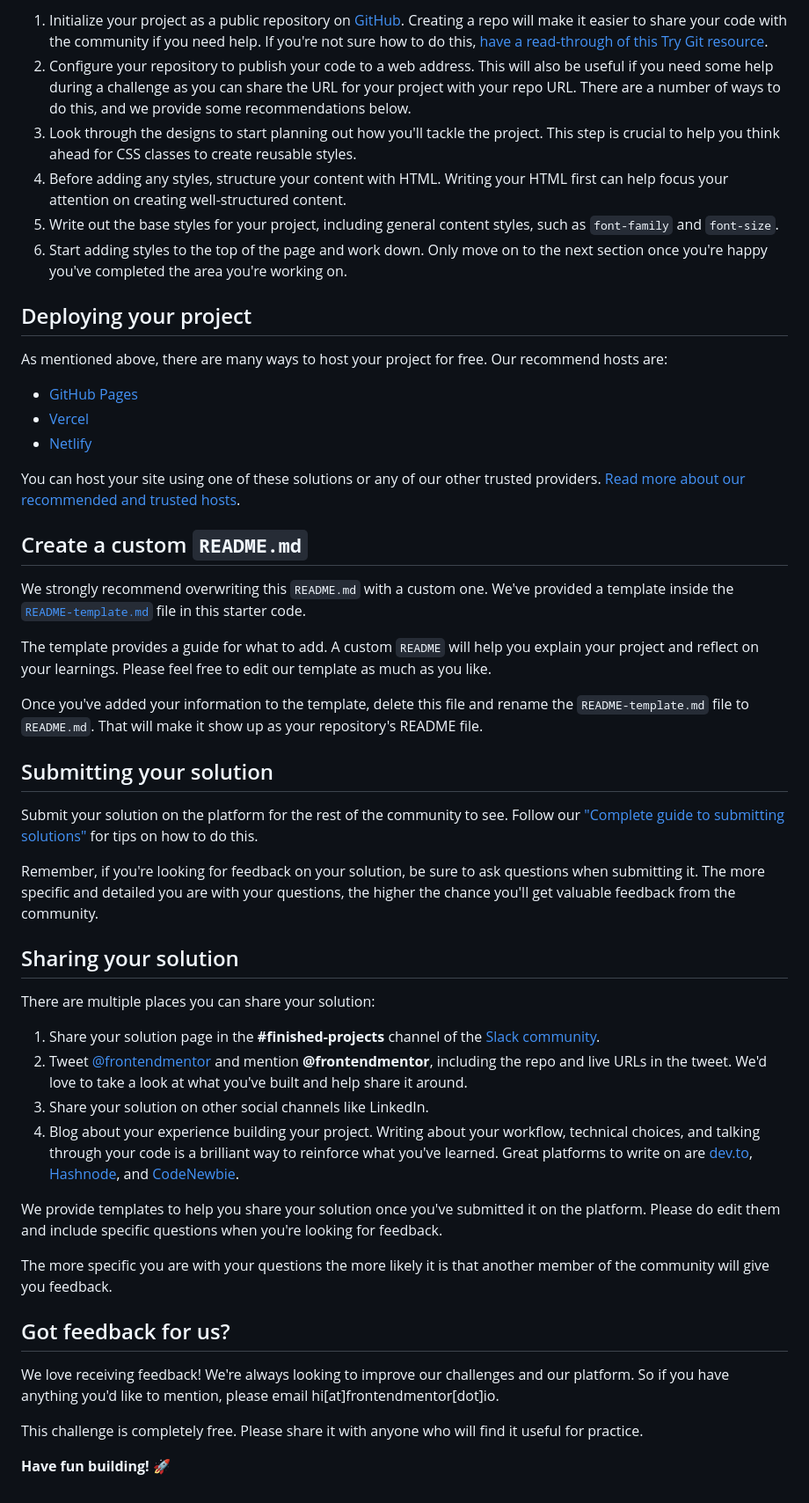
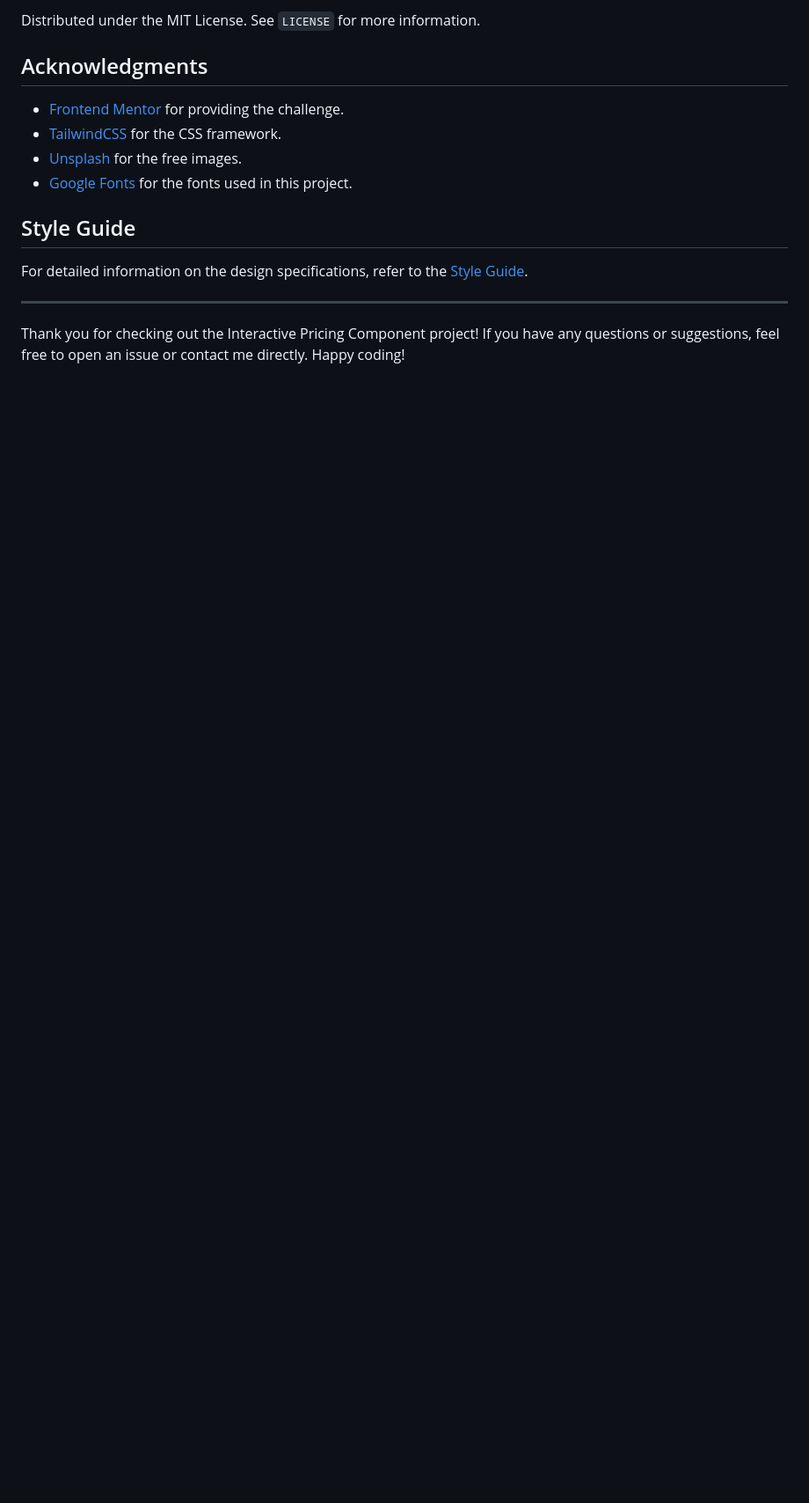
Before and after one commit to WinnFreeza27/frontendmentor-pricingcomponent, a Markdown page: README.md, the part around one of its changes. Shown at 88% size. Drawn GitHub-style; blank space fills up the shorter version.

```diff
--- a/README.md
+++ b/README.md
@@ -54,52 +75,17 @@ Feel free to use any workflow that you feel comfortable with. Below is a suggest
 
-1. Initialize your project as a public repository on [GitHub](https://github.com/). Creating a repo will make it easier to share your code with the community if you need help. If you're not sure how to do this, [have a read-through of this Try Git resource](https://try.github.io/).
-2. Configure your repository to publish your code to a web address. This will also be useful if you need some help during a challenge as you can share the URL for your project with your repo URL. There are a number of ways to do this, and we provide some recommendations below.
-3. Look through the designs to start planning out how you'll tackle the project. This step is crucial to help you think ahead for CSS classes to create reusable styles.
-4. Before adding any styles, structure your content with HTML. Writing your HTML first can help focus your attention on creating well-structured content.
-5. Write out the base styles for your project, including general content styles, such as `font-family` and `font-size`.
-6. Start adding styles to the top of the page and work down. Only move on to the next section once you're happy you've completed the area you're working on.
+Distributed under the MIT License. See `LICENSE` for more information.
 
-## Deploying your project
+## Acknowledgments
 
-As mentioned above, there are many ways to host your project for free. Our recommend hosts are:
+- [Frontend Mentor](https://www.frontendmentor.io) for providing the challenge.
+- [TailwindCSS](https://tailwindcss.com) for the CSS framework.
+- [Unsplash](https://unsplash.com) for the free images.
+- [Google Fonts](https://fonts.google.com) for the fonts used in this project.
 
-- [GitHub Pages](https://pages.github.com/)
-- [Vercel](https://vercel.com/)
-- [Netlify](https://www.netlify.com/)
+## Style Guide
 
-You can host your site using one of these solutions or any of our other trusted providers. [Read more about our recommended and trusted hosts](https://medium.com/frontend-mentor/frontend-mentor-trusted-hosting-providers-bf000dfebe).
+For detailed information on the design specifications, refer to the [Style Guide](style-guide.md).
 
-## Create a custom `README.md`
+---
 
-We strongly recommend overwriting this `README.md` with a custom one. We've provided a template inside the [`README-template.md`](./README-template.md) file in this starter code.
-
-The template provides a guide for what to add. A custom `README` will help you explain your project and reflect on your learnings. Please feel free to edit our template as much as you like.
-
-Once you've added your information to the template, delete this file and rename the `README-template.md` file to `README.md`. That will make it show up as your repository's README file.
-
-## Submitting your solution
-
-Submit your solution on the platform for the rest of the community to see. Follow our ["Complete guide to submitting solutions"](https://medium.com/frontend-mentor/a-complete-guide-to-submitting-solutions-on-frontend-mentor-ac6384162248) for tips on how to do this.
-
-Remember, if you're looking for feedback on your solution, be sure to ask questions when submitting it. The more specific and detailed you are with your questions, the higher the chance you'll get valuable feedback from the community.
-
-## Sharing your solution
-
-There are multiple places you can share your solution:
-
-1. Share your solution page in the **#finished-projects** channel of the [Slack community](https://www.frontendmentor.io/slack).
-2. Tweet [@frontendmentor](https://twitter.com/frontendmentor) and mention **@frontendmentor**, including the repo and live URLs in the tweet. We'd love to take a look at what you've built and help share it around.
-3. Share your solution on other social channels like LinkedIn.
-4. Blog about your experience building your project. Writing about your workflow, technical choices, and talking through your code is a brilliant way to reinforce what you've learned. Great platforms to write on are [dev.to](https://dev.to/), [Hashnode](https://hashnode.com/), and [CodeNewbie](https://community.codenewbie.org/).
-
-We provide templates to help you share your solution once you've submitted it on the platform. Please do edit them and include specific questions when you're looking for feedback.
-
-The more specific you are with your questions the more likely it is that another member of the community will give you feedback.
-
-## Got feedback for us?
-
-We love receiving feedback! We're always looking to improve our challenges and our platform. So if you have anything you'd like to mention, please email hi[at]frontendmentor[dot]io.
-
-This challenge is completely free. Please share it with anyone who will find it useful for practice.
-
-**Have fun building!** 🚀
+Thank you for checking out the Interactive Pricing Component project! If you have any questions or suggestions, feel free to open an issue or contact me directly. Happy coding!
```
Also changed, not shown: other parts of README.md (+49 -28 lines).
